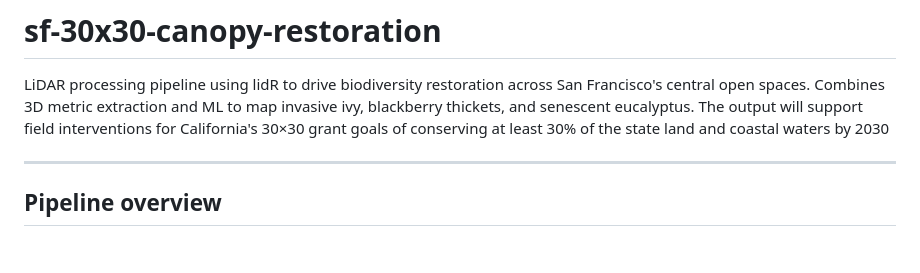
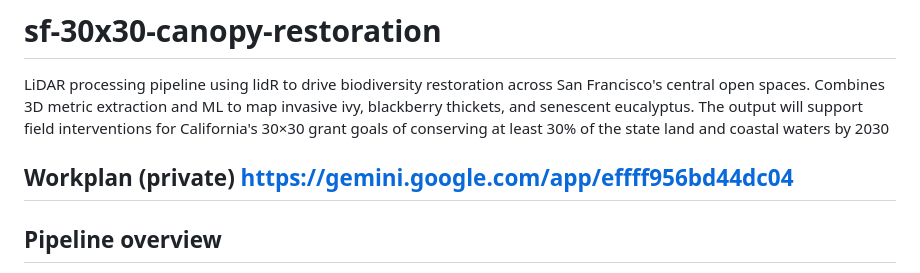
Before and after one commit to mrnickbear/sf-30x30-canopy-restoration, a Markdown page: README.md, the part around the change. Rendered like a GitHub page; blank space fills up the shorter version.

```diff
--- a/README.md
+++ b/README.md
@@ -6,6 +6,8 @@ map invasive ivy, blackberry thickets, and senescent eucalyptus.  The output
 will support field interventions for California's 30×30 grant goals of conserving
 at least 30% of the state land and coastal waters by 2030
 
+Workplan (private)
+https://gemini.google.com/app/effff956bd44dc04
 ---
 
 ## Pipeline overview
```
